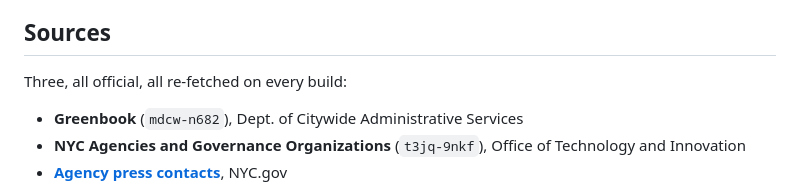
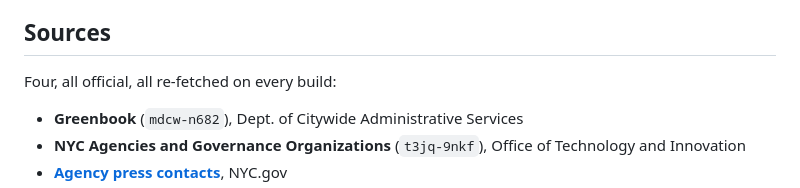
Before and after one commit to joshgreenman1973/nyc-green-book, a Markdown page: README.md, the part around the change. Rendered like a GitHub page.

```diff
--- a/README.md
+++ b/README.md
@@ -56,7 +56,7 @@ This is the same public data, reorganized:
 
 ## Sources
 
-Three, all official, all re-fetched on every build:
+Four, all official, all re-fetched on every build:
 
 - **Greenbook** (`mdcw-n682`), Dept. of Citywide Administrative Services
 - **NYC Agencies and Governance Organizations** (`t3jq-9nkf`), Office of
```
Also changed, not shown: METHODOLOGY.md (+3 -3 lines).
